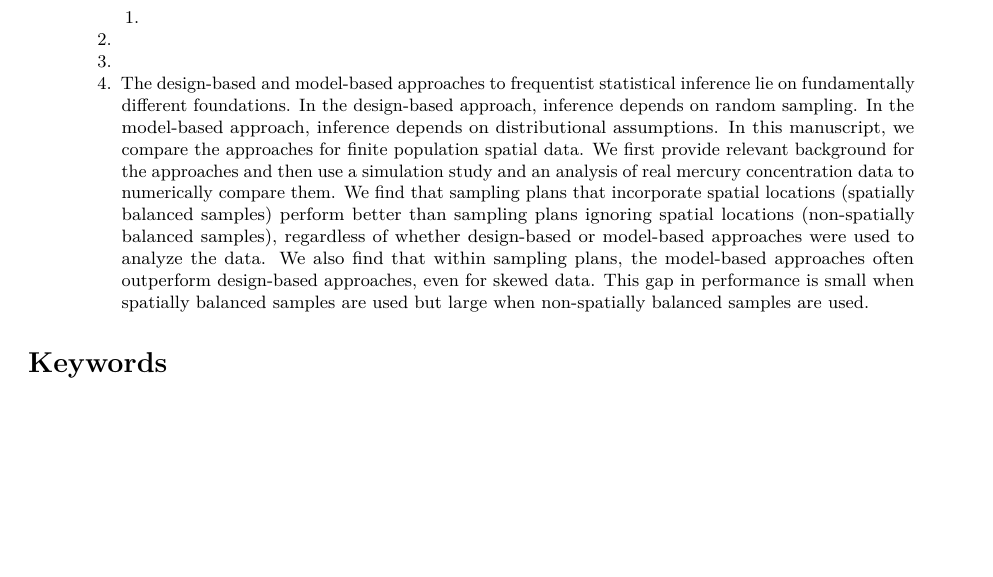
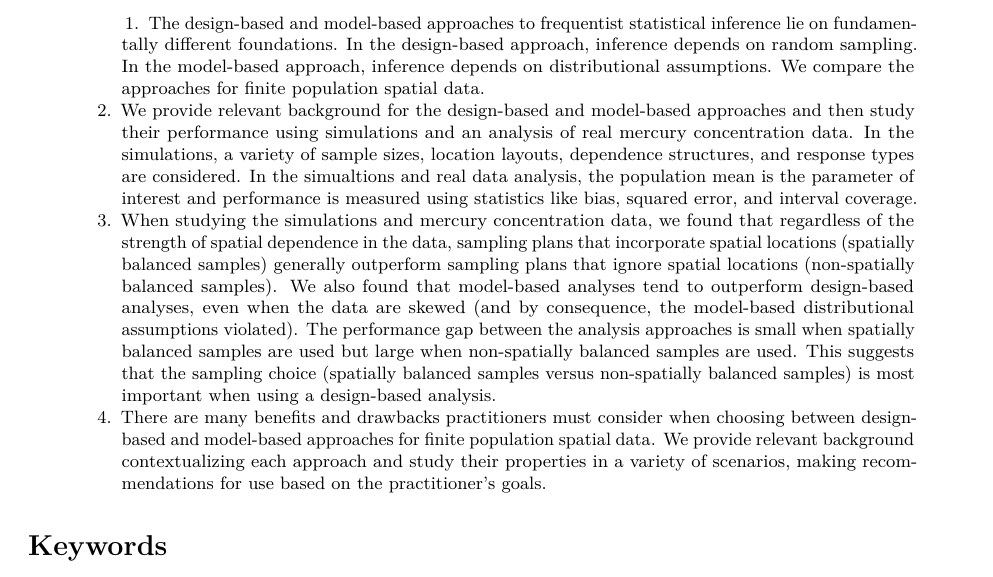
Before and after one commit to USEPA/DvMsp, an R Markdown document (inst/manuscript/manuscript.Rmd): part of page 1 of 13, cut so that both start at the same text, the shorter picture padded with empty space. Rendered offline with R 4.5, knitr and Pandoc, then LaTeX, with nearby package versions; drawn as R Markdown's standard PDF in place of the format the file asks for.

Commit message:
updated abstract

```diff
--- a/inst/manuscript/manuscript.Rmd
+++ b/inst/manuscript/manuscript.Rmd
@@ -25,11 +25,10 @@ footnote:
     code: 1
     text: "Corresponding Author: Michael Dumelle (Dumelle.Michael@epa.gov)"
 abstract: |
-  1.
-  2.
-  3.
-  4.
-  The design-based and model-based approaches to frequentist statistical inference lie on fundamentally different foundations. In the design-based approach, inference depends on random sampling. In the model-based approach, inference depends on distributional assumptions. In this manuscript, we compare the approaches for finite population spatial data. We first provide relevant background for the approaches and then use a simulation study and an analysis of real mercury concentration data to numerically compare them. We find that sampling plans that incorporate spatial locations (spatially balanced samples) perform better than sampling plans ignoring spatial locations (non-spatially balanced samples), regardless of whether design-based or model-based approaches were used to analyze the data. We also find that within sampling plans, the model-based approaches often outperform design-based approaches, even for skewed data. This gap in performance is small when spatially balanced samples are used but large when non-spatially balanced samples are used.
+  1.   The design-based and model-based approaches to frequentist statistical inference lie on fundamentally different foundations. In the design-based approach, inference depends on random sampling. In the model-based approach, inference depends on distributional assumptions. We compare the approaches for finite population spatial data.
+  2. We provide relevant background for the design-based and model-based approaches and then study their performance using simulations and an analysis of real mercury concentration data. In the simulations, a variety of sample sizes, location layouts, dependence structures, and response types are considered. In the simualtions and real data analysis, the population mean is the parameter of interest and performance is measured using statistics like bias, squared error, and interval coverage.
+  3. When studying the simulations and mercury concentration data, we found that regardless of the strength of spatial dependence in the data, sampling plans that incorporate spatial locations (spatially balanced samples) generally outperform sampling plans that ignore spatial locations (non-spatially balanced samples). We also found that model-based analyses tend to outperform design-based analyses, even when the data are skewed (and by consequence, the model-based distributional assumptions violated). The performance gap between the analysis approaches is small when spatially balanced samples are used but large when non-spatially balanced samples are used. This suggests that the sampling choice (spatially balanced samples versus non-spatially balanced samples) is most important when using a design-based analysis.
+  4. There are many benefits and drawbacks practitioners must consider when choosing between design-based and model-based approaches for finite population spatial data. We provide relevant background contextualizing each approach and study their properties in a variety of scenarios, making recommendations for use based on the practitioner's goals.
 journal: "Methods in Ecology and Evolution"
 date: "`r Sys.Date()`"
 bibliography: mybibfile.bib
```
Also changed, not shown: inst/manuscript/manuscript.pdf, inst/manuscript/manuscript.tex, 2 other files.
